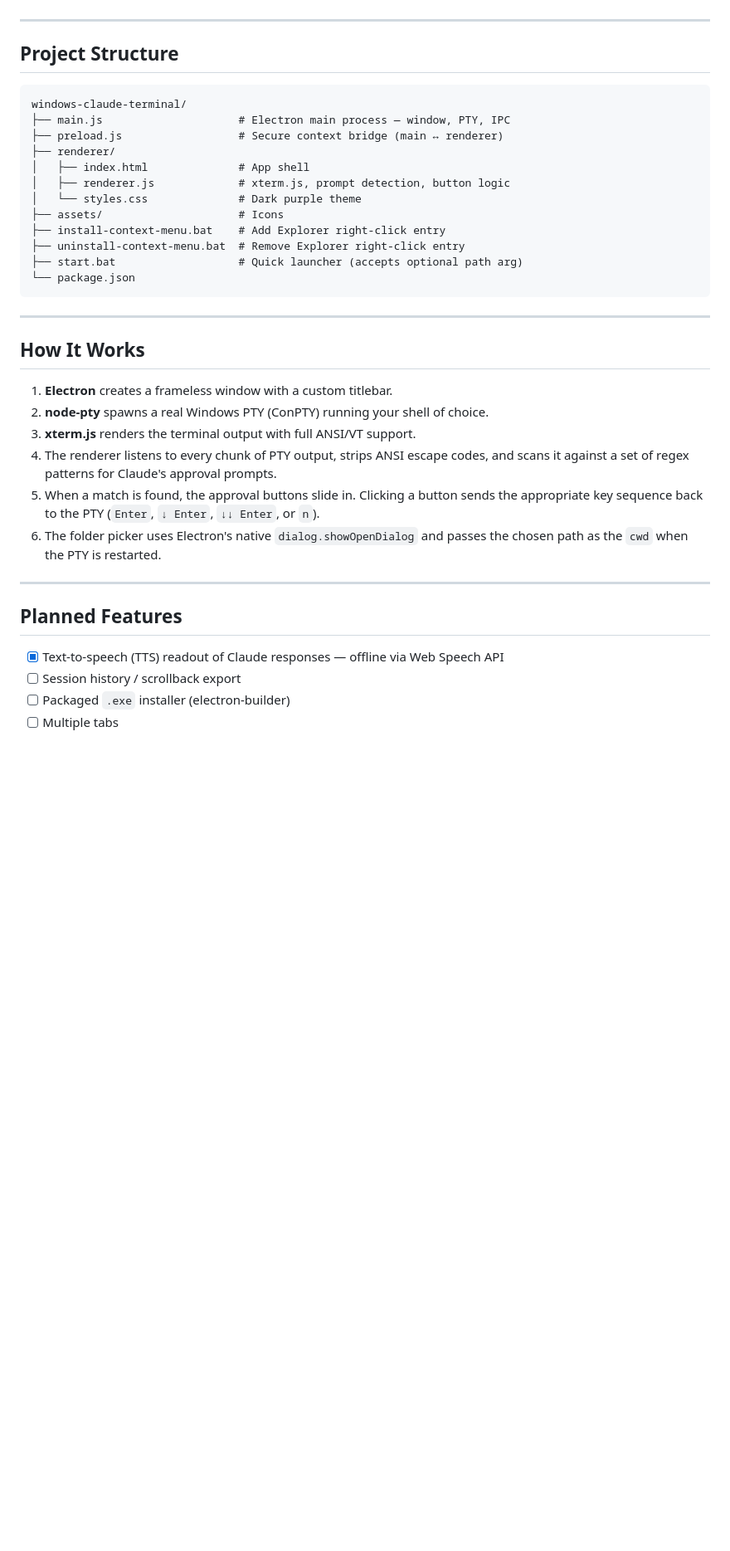
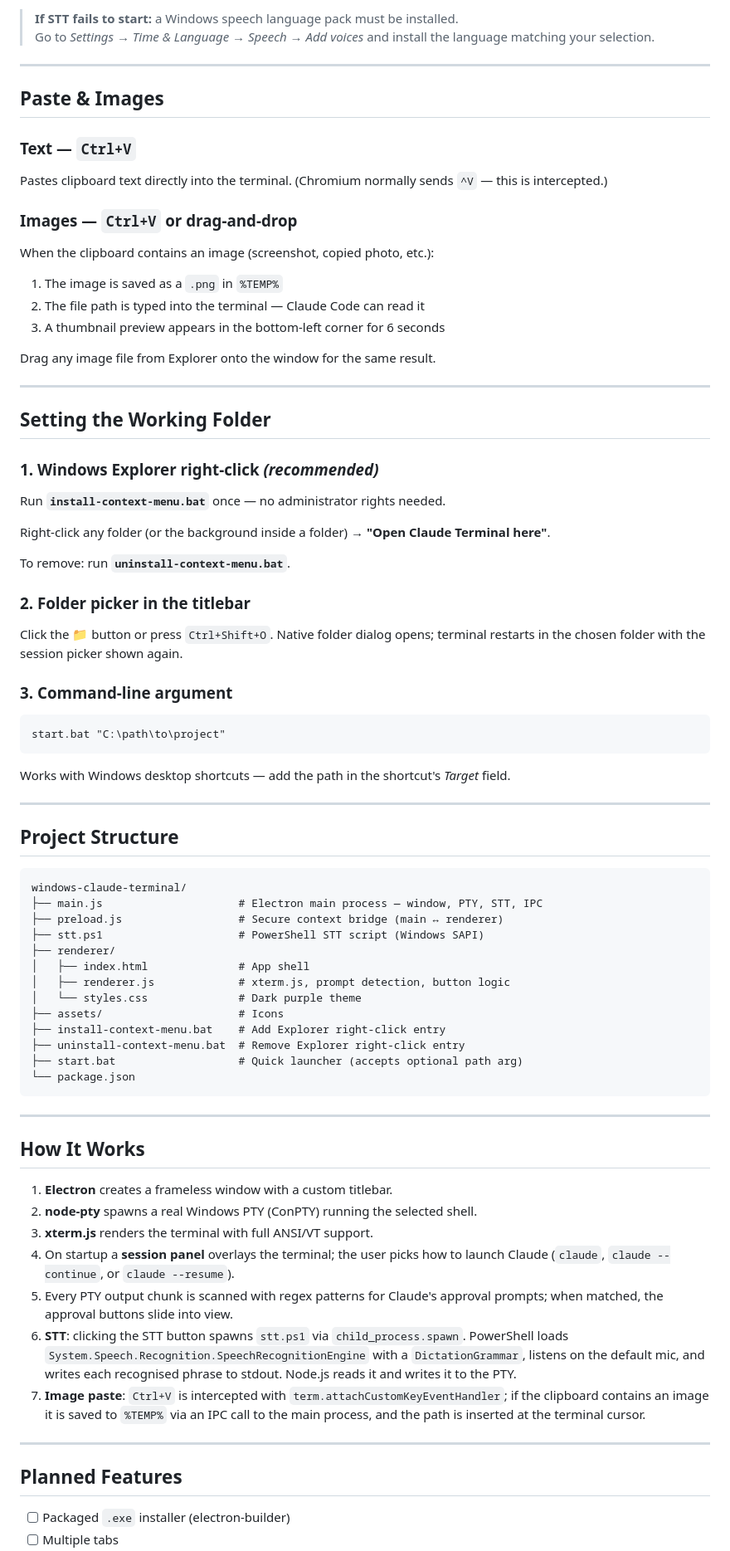
Before and after one commit to ElAazmaniOussama/windows-claude-terminal, a Markdown page: README.md, the part around one of its changes. Shown at 83% size. Drawn GitHub-style; blank space fills up the shorter version.

````diff
--- a/README.md
+++ b/README.md
@@ -133,3 +132,44 @@ The buttons disappear as soon as you respond (via button or keyboard). The statu
+> **If STT fails to start:** a Windows speech language pack must be installed.
+> Go to *Settings → Time & Language → Speech → Add voices* and install the language matching your selection.
+
+---
+
+## Paste & Images
+
+### Text — `Ctrl+V`
+Pastes clipboard text directly into the terminal. (Chromium normally sends `^V` — this is intercepted.)
+
+### Images — `Ctrl+V` or drag-and-drop
+When the clipboard contains an image (screenshot, copied photo, etc.):
+1. The image is saved as a `.png` in `%TEMP%`
+2. The file path is typed into the terminal — Claude Code can read it
+3. A thumbnail preview appears in the bottom-left corner for 6 seconds
+
+Drag any image file from Explorer onto the window for the same result.
+
+---
+
+## Setting the Working Folder
+
+### 1. Windows Explorer right-click *(recommended)*
+
+Run **`install-context-menu.bat`** once — no administrator rights needed.
+
+Right-click any folder (or the background inside a folder) → **"Open Claude Terminal here"**.
+
+To remove: run **`uninstall-context-menu.bat`**.
+
+### 2. Folder picker in the titlebar
+
+Click the **📁** button or press `Ctrl+Shift+O`. Native folder dialog opens; terminal restarts in the chosen folder with the session picker shown again.
+
+### 3. Command-line argument
+
+```bat
+start.bat "C:\path\to\project"
+```
+
+Works with Windows desktop shortcuts — add the path in the shortcut's *Target* field.
 
 ---
 
@@ -137,8 +177,9 @@ The buttons disappear as soon as you respond (via button or keyboard). The statu
 
 ```
 windows-claude-terminal/
-├── main.js                     # Electron main process — window, PTY, IPC
+├── main.js                     # Electron main process — window, PTY, STT, IPC
 ├── preload.js                  # Secure context bridge (main ↔ renderer)
+├── stt.ps1                     # PowerShell STT script (Windows SAPI)
 ├── renderer/
 │   ├── index.html              # App shell
 │   ├── renderer.js             # xterm.js, prompt detection, button logic
@@ -155,17 +196,16 @@ windows-claude-terminal/
 ## How It Works
 
 1. **Electron** creates a frameless window with a custom titlebar.
-2. **node-pty** spawns a real Windows PTY (ConPTY) running your shell of choice.
-3. **xterm.js** renders the terminal output with full ANSI/VT support.
-4. The renderer listens to every chunk of PTY output, strips ANSI escape codes, and scans it against a set of regex patterns for Claude's approval prompts.
-5. When a match is found, the approval buttons slide in. Clicking a button sends the appropriate key sequence back to the PTY (`Enter`, `↓ Enter`, `↓↓ Enter`, or `n`).
-6. The folder picker uses Electron's native `dialog.showOpenDialog` and passes the chosen path as the `cwd` when the PTY is restarted.
+2. **node-pty** spawns a real Windows PTY (ConPTY) running the selected shell.
+3. **xterm.js** renders the terminal with full ANSI/VT support.
+4. On startup a **session panel** overlays the terminal; the user picks how to launch Claude (`claude`, `claude --continue`, or `claude --resume`).
+5. Every PTY output chunk is scanned with regex patterns for Claude's approval prompts; when matched, the approval buttons slide into view.
+6. **STT**: clicking the STT button spawns `stt.ps1` via `child_process.spawn`. PowerShell loads `System.Speech.Recognition.SpeechRecognitionEngine` with a `DictationGrammar`, listens on the default mic, and writes each recognised phrase to stdout. Node.js reads it and writes it to the PTY.
+7. **Image paste**: `Ctrl+V` is intercepted with `term.attachCustomKeyEventHandler`; if the clipboard contains an image it is saved to `%TEMP%` via an IPC call to the main process, and the path is inserted at the terminal cursor.
 
 ---
 
 ## Planned Features
 
-- [x] Text-to-speech (TTS) readout of Claude responses — offline via Web Speech API
-- [ ] Session history / scrollback export
 - [ ] Packaged `.exe` installer (electron-builder)
 - [ ] Multiple tabs
````
Also changed, not shown: other parts of README.md (+52 -52 lines).
